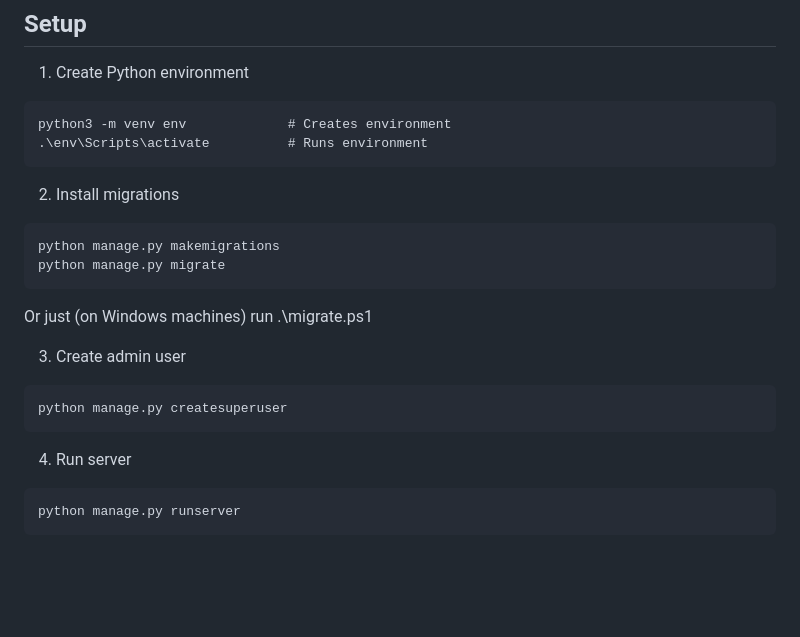
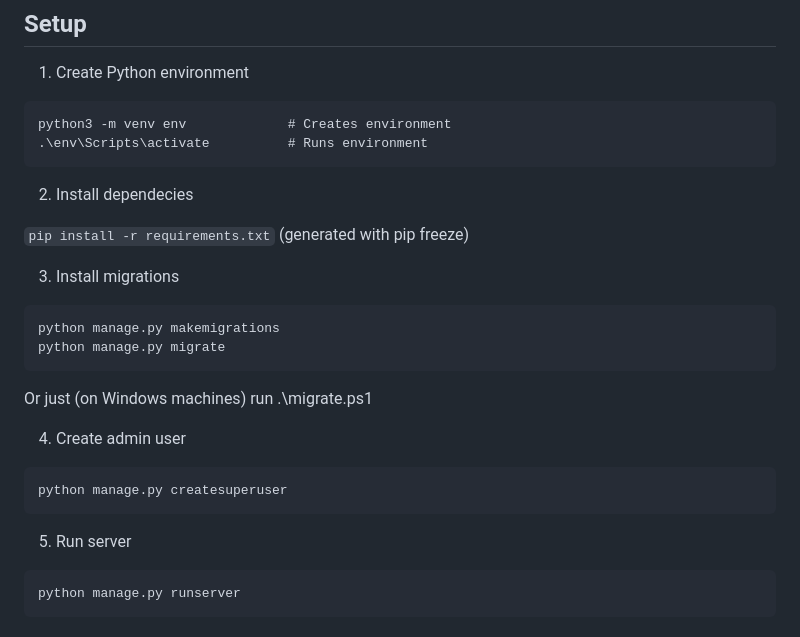
Before and after one commit to niskase/some, a Markdown page: README.md, the part around the change. Rendered like a GitHub page; blank space fills up the shorter version.

````diff
--- a/README.md
+++ b/README.md
@@ -19,7 +19,11 @@ python3 -m venv env		        # Creates environment
 .\env\Scripts\activate	        # Runs environment
 ```
 
-2. Install migrations
+2. Install dependecies
+
+```pip install -r requirements.txt``` (generated with pip freeze)
+
+3. Install migrations
 ```
 python manage.py makemigrations
 python manage.py migrate
@@ -27,12 +31,12 @@ python manage.py migrate
 
 Or just (on Windows machines) run .\migrate.ps1
 
-3. Create admin user
+4. Create admin user
 ```
 python manage.py createsuperuser
 ```
 
-4. Run server
+5. Run server
 ```
 python manage.py runserver
 ```
````
Also changed, not shown: documentation.md (+23 -0 lines), screenshots/2_postman_get_posts.png (added), 6 other files.
